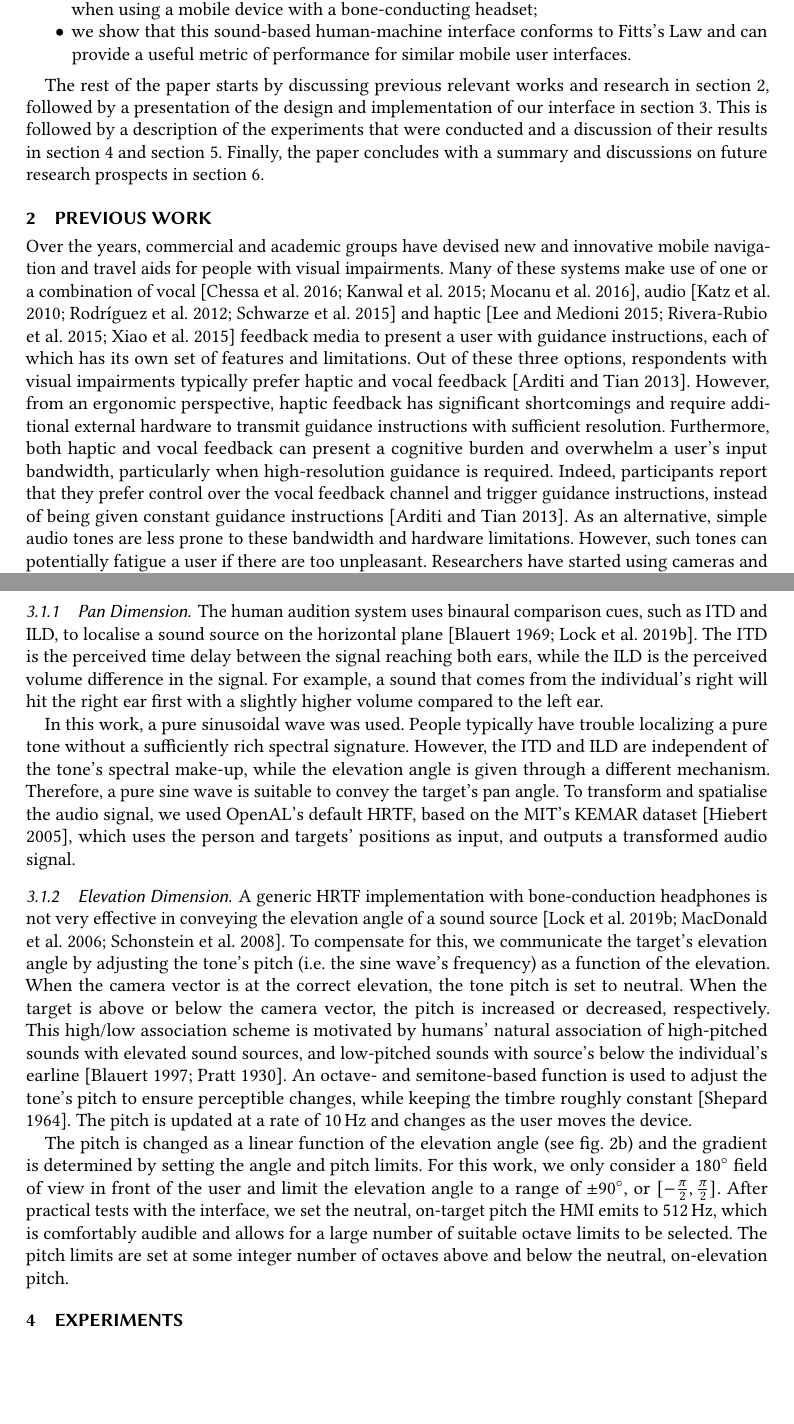
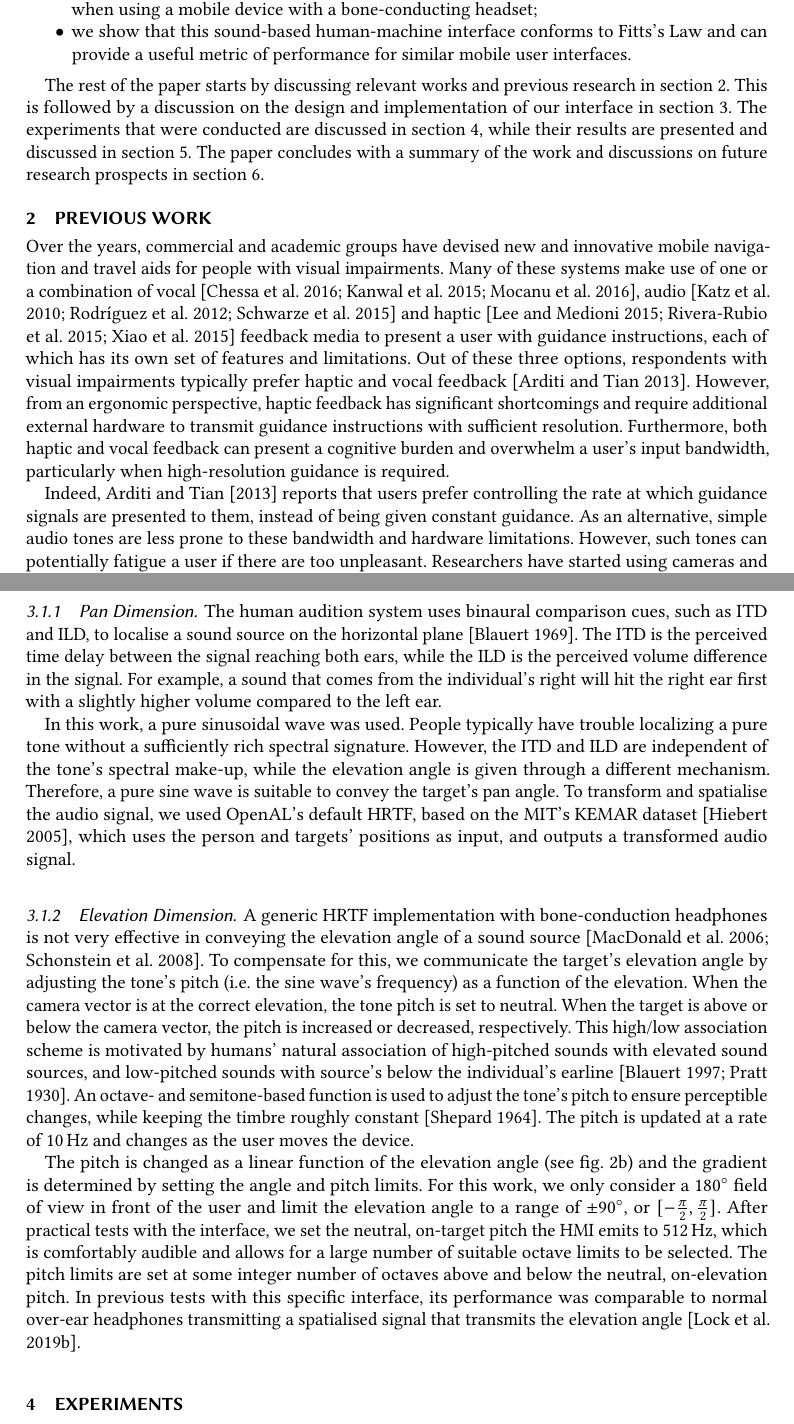
Before and after one commit to yassiezar/tba_audio_interface_paper, a LaTeX paper (paper.tex): two parts of pages 3 and 6 of 20, joined at a grey line, cut so that both start at the same text, the shorter picture padded with empty space. Compiled offline with pdfLaTeX.

Commit message:
More edits

```diff
--- a/paper.tex
+++ b/paper.tex
@@ -143,9 +139,10 @@ The main contributions of this paper are two-fold:
   \item we show that this sound-based human-machine interface conforms to Fitts's Law and can provide a useful metric of performance for similar mobile user interfaces.
 \end{itemize}
 
-The rest of the paper starts by discussing previous relevant works and research in \cref{sec:prev-work}, followed by a presentation of the design and implementation of our interface in \cref{sec:system-description}.
-This is followed by a description of the experiments that were conducted and a discussion of their results in \cref{sec:experiments} and \cref{sec:results}.
-Finally, the paper concludes with a summary and discussions on future research prospects in \cref{sec:conclusion}.
+The rest of the paper starts by discussing relevant works and previous research in \cref{sec:prev-work}.
+This is followed by a discussion on the design and implementation of our interface in \cref{sec:system-description}.
+The experiments that were conducted are discussed in \cref{sec:experiments}, while their results are presented and discussed in \cref{sec:results}.
+The paper concludes with a summary of the work and discussions on future research prospects in \cref{sec:conclusion}.
 
 \section{Previous Work}\label{sec:prev-work}
 
@@ -154,21 +151,12 @@ Many of these systems make use of one or a combination of vocal~\citep{mocanu201
 Out of these three options, respondents with visual impairments typically prefer haptic and vocal feedback~\citep{arditi2013user}.
 However, from an ergonomic perspective, haptic feedback has significant shortcomings and require additional external hardware to transmit guidance instructions with sufficient resolution.
 Furthermore, both haptic and vocal feedback can present a cognitive burden and overwhelm a user's input bandwidth, particularly when high-resolution guidance is required.
-Indeed, participants report that they prefer control over the vocal feedback channel and trigger guidance instructions, instead of being given constant guidance instructions~\citep{arditi2013user}.
+
+Indeed, \citet{arditi2013user} reports that users prefer controlling the rate at which guidance signals are presented to them, instead of being given constant guidance.
 As an alternative, simple audio tones are less prone to these bandwidth and hardware limitations.
 However, such tones can potentially fatigue a user if there are too unpleasant.
 Researchers have started using cameras and object detectors to determine what a user is looking at and then use simple audio tones and vocal feedback signals to indicate to the user where to find an object.
 They report favourable results with these systems~\citep{schauerte2012assistive,tian2013computer,fiannaca2014headlock,vazquez2012helping}.
-
-%\todo{edit start}
-%Multiple mobile navigation and travel aids have been devised throughout the years, some as part of a commercial undertaking and many as part of academic research.
-%The majority of these systems rely on one or a combination of vocal~\citep{mocanu2016when,chessa2016integrated,kanwal2015navigation}, audio~\citep{schwarze2015intuitive,rodriguez2012obstacle,katz2010navig} and haptic~\citep{rivera-rubio2015assistive,lee2015rgb,xiao2015assistive} feedback media to communicate guidance instructions to the user, each with their own sets of features and limitations.
-%In general, participants with visual impairments report that they prefer haptic and vocal feedback out of the three options~\citep{arditi2013user}.
-%However, haptic feedback systems typically have extra hardware requirements to transmit the guidance instructions.
-%Furthermore, haptic and vocal feedback can become a cognitive burden, particularly where high resolution guidance, which can exceed the bandwidth of these particular senses, is required.
-%Indeed, participants report that they would prefer control over the vocal feedback channel and trigger guidance instructions, instead of being given constant guidance instructions~\citep{arditi2013user}.
-%Simple audio tones are less affected by these bandwidth and hardware limitations, but they can potentially fatigue the user's senses if too unpleasant.
-%\todo{edit stop}
 
 Work has been done in an attempt to spatialise these tones with a head-related transfer function (HRTF) that simulates a sound source being placed at some arbitrary 3D position.
 The authors generally report favourable results when using normal over-ear headphones or speakers~\citep{geronazzo2016interactive,wilson2007swan,katz2010navig,blum2013spatialized}.
@@ -244,7 +221,7 @@ This interface was implemented and evaluated in previous work~\citep{lock2019bon
 
 \subsubsection{Pan Dimension}
 
-The human audition system uses binaural comparison cues, such as ITD and ILD, to localise a sound source on the horizontal plane~\citep{blauert1969sound,lock2019bone}.
+The human audition system uses binaural comparison cues, such as ITD and ILD, to localise a sound source on the horizontal plane~\citep{blauert1969sound}.
 The ITD is the perceived time delay between the signal reaching both ears, while the ILD is the perceived volume difference in the signal.
 For example, a sound that comes from the individual's right will hit the right ear first with a slightly higher volume compared to the left ear.
 
@@ -256,7 +233,7 @@ To transform and spatialise the audio signal, we used OpenAL's default HRTF, bas
 
 \subsubsection{Elevation Dimension}
 
-A generic HRTF implementation with bone-conduction headphones is not very effective in conveying the elevation angle of a sound source~\citep{macdonald2006spatial,schonstein2008comparison,lock2019bone}.
+A generic HRTF implementation with bone-conduction headphones is not very effective in conveying the elevation angle of a sound source~\citep{macdonald2006spatial,schonstein2008comparison}.
 To compensate for this, we communicate the target's elevation angle by adjusting the tone's pitch (i.e.\ the sine wave's frequency) as a function of the elevation.
 When the camera vector is at the correct elevation, the tone pitch is set to neutral.
 When the target is above or below the camera vector, the pitch is increased or decreased, respectively.
@@ -268,6 +245,7 @@ The pitch is changed as a linear function of the elevation angle (see \cref{fig:
 For this work, we only consider a \SI{180}{\degree} field of view in front of the user and limit the elevation angle to a range of \SI{\pm90}{\degree}, or $[-\frac{\pi}{2}, \frac{\pi}{2}]$.
 After practical tests with the interface, we set the neutral, on-target pitch the HMI emits to \SI{512}{\hertz}, which is comfortably audible and allows for a large number of suitable octave limits to be selected.
 The pitch limits are set at some integer number of octaves above and below the neutral, on-elevation pitch.
+In previous tests with this specific interface, its performance was comparable to normal over-ear headphones transmitting a spatialised signal that transmits the elevation angle~\cite{lock2019bone}.
 
 \section{Experiments}\label{sec:experiments}
 
```
Also changed, not shown: paper.tex (45 more changed lines).
